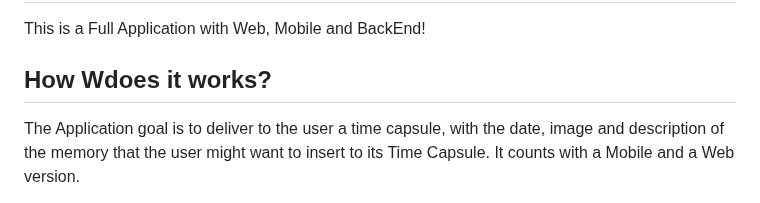
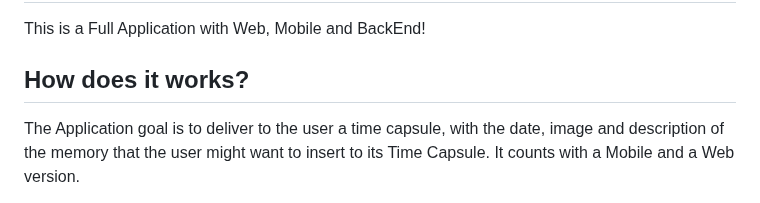
Before and after one commit to Rendryki/R_Time_Capsule, a Markdown page: README.md, the part around the change. Drawn GitHub-style.

```diff
--- a/README.md
+++ b/README.md
@@ -1,7 +1,7 @@
 # R_Time_Capsule
 This is a Full Application with Web, Mobile and BackEnd!
 
-## How Wdoes it works?
+## How does it works?
 The Application goal is to deliver to the user a time capsule, with the date, image and description of the memory that the user might want to insert to its Time Capsule. It counts with a Mobile and a Web version.
 
 Both the Mobile or Web versions work the same way. In the home page, the user needs to sincronize with a GitHub account. Then, when the user is properly logged in, it will show the options of logging out the application, creating a new memory or showing the memories that was already created before (if there is no memory, the page will be blank).
```
